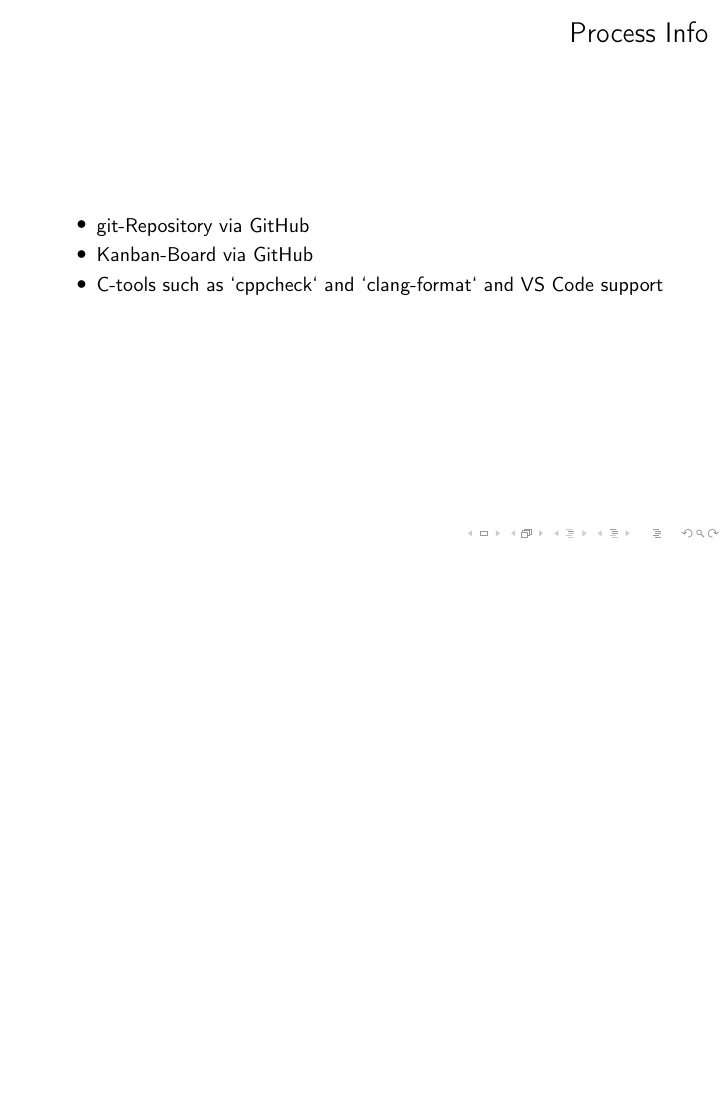
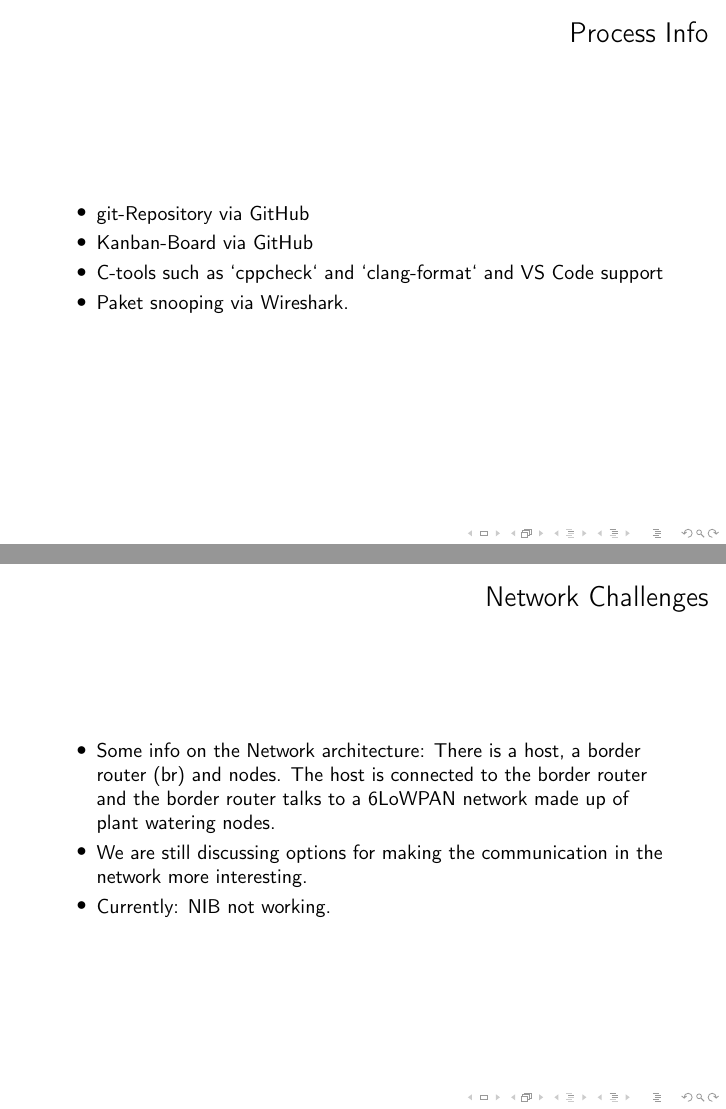
Before and after one commit to valentinpi/lattice-watering, LaTeX slides (doc/first-status-report/first-status-report.tex): page 7 of 7 before the commit and pages 7 and 8 of 8 after it, the two joined at a grey line, the shorter picture padded with empty space. Compiled offline with pdfLaTeX.

Commit message:
Some additions.

```diff
--- a/doc/first-status-report/first-status-report.tex
+++ b/doc/first-status-report/first-status-report.tex
@@ -81,7 +84,19 @@
         \item git-Repository via GitHub
         \item Kanban-Board via GitHub
         \item C-tools such as `cppcheck` and `clang-format` and VS Code support
+        \item Paket snooping via Wireshark.
     \end{itemize}
 \end{frame}
 
+\begin{frame}
+    \frametitle{Network Challenges}
+
+    \begin{itemize}
+        \item Some info on the Network architecture: There is a host, a border router (br) and nodes. The host is connected to the border router and the border router talks to a 6LoWPAN network made up of plant watering nodes.
+        \item We are still discussing options for making the communication in the network more interesting.
+        \item Currently: NIB not working.
+    \end{itemize}
+
+\end{frame}
+
 \end{document}
```
Also changed, not shown: doc/first-status-report/first-status-report.pdf, doc/first-status-report/first-status-report.tex (5 more changed lines).
